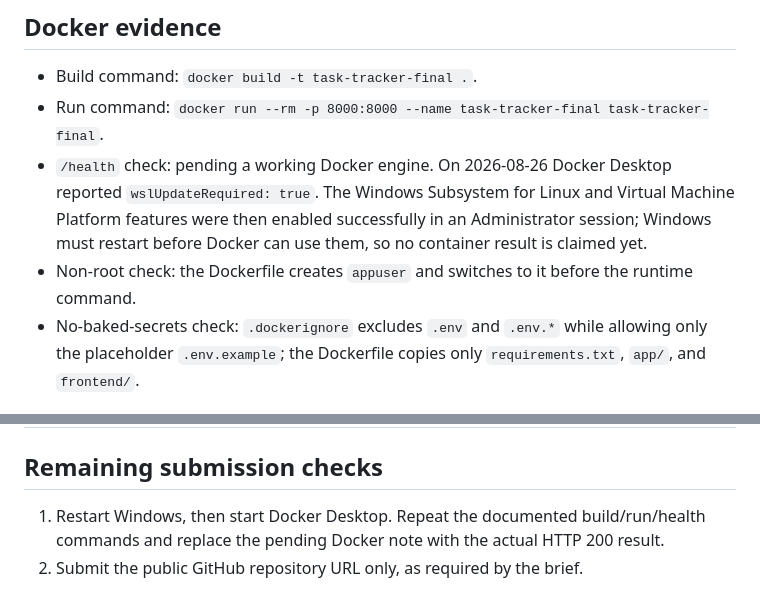
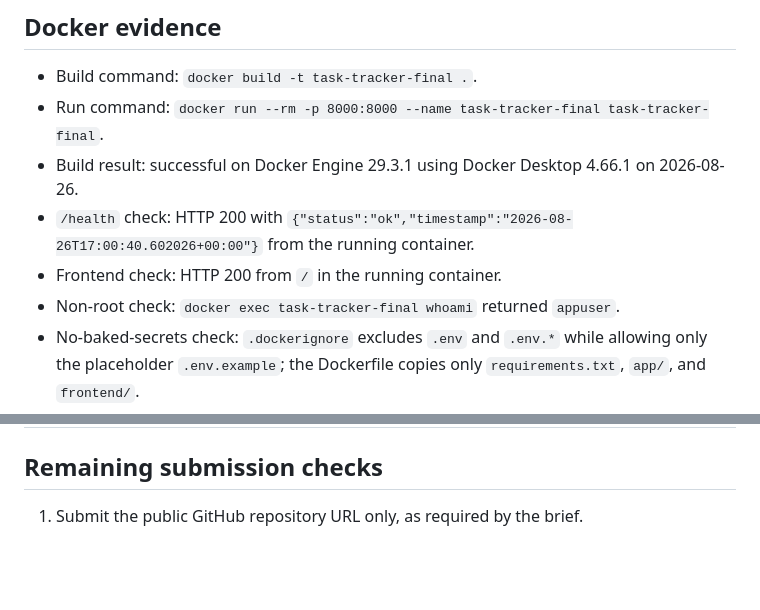
Before and after one commit to sarahosmane-beep/Final-Project-AUB, a Markdown page: docs/release-evidence.md, 2 parts joined by grey strips. Rendered like a GitHub page; blank space fills up the shorter version.

Commit message:
Record successful Docker runtime verification

```diff
--- a/docs/release-evidence.md
+++ b/docs/release-evidence.md
@@ -23,8 +23,10 @@
 
 - Build command: `docker build -t task-tracker-final .`.
 - Run command: `docker run --rm -p 8000:8000 --name task-tracker-final task-tracker-final`.
-- `/health` check: pending a working Docker engine. On 2026-08-26 Docker Desktop reported `wslUpdateRequired: true`. The Windows Subsystem for Linux and Virtual Machine Platform features were then enabled successfully in an Administrator session; Windows must restart before Docker can use them, so no container result is claimed yet.
-- Non-root check: the Dockerfile creates `appuser` and switches to it before the runtime command.
+- Build result: successful on Docker Engine 29.3.1 using Docker Desktop 4.66.1 on 2026-08-26.
+- `/health` check: HTTP 200 with `{"status":"ok","timestamp":"2026-08-26T17:00:40.602026+00:00"}` from the running container.
+- Frontend check: HTTP 200 from `/` in the running container.
+- Non-root check: `docker exec task-tracker-final whoami` returned `appuser`.
 - No-baked-secrets check: `.dockerignore` excludes `.env` and `.env.*` while allowing only the placeholder `.env.example`; the Dockerfile copies only `requirements.txt`, `app/`, and `frontend/`.
 - Runtime command check: explicit Uvicorn command binds `0.0.0.0:8000`.
 
@@ -40,5 +42,4 @@
 
 ## Remaining submission checks
 
-1. Restart Windows, then start Docker Desktop. Repeat the documented build/run/health commands and replace the pending Docker note with the actual HTTP 200 result.
-2. Submit the public GitHub repository URL only, as required by the brief.
+1. Submit the public GitHub repository URL only, as required by the brief.
```
